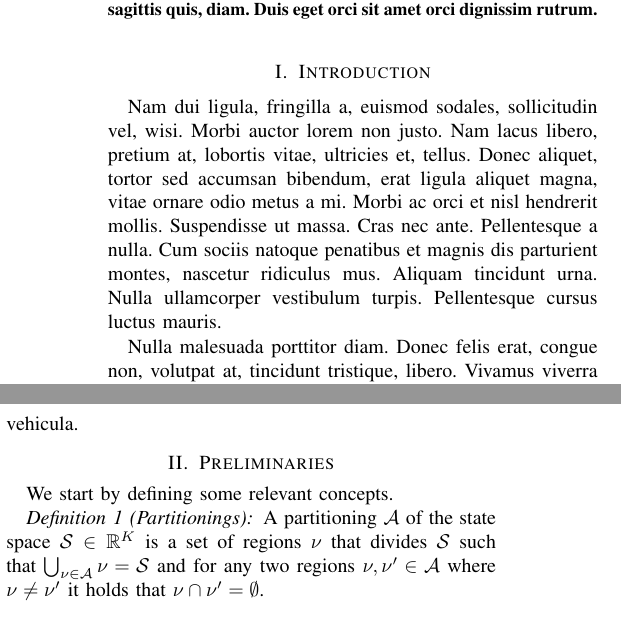
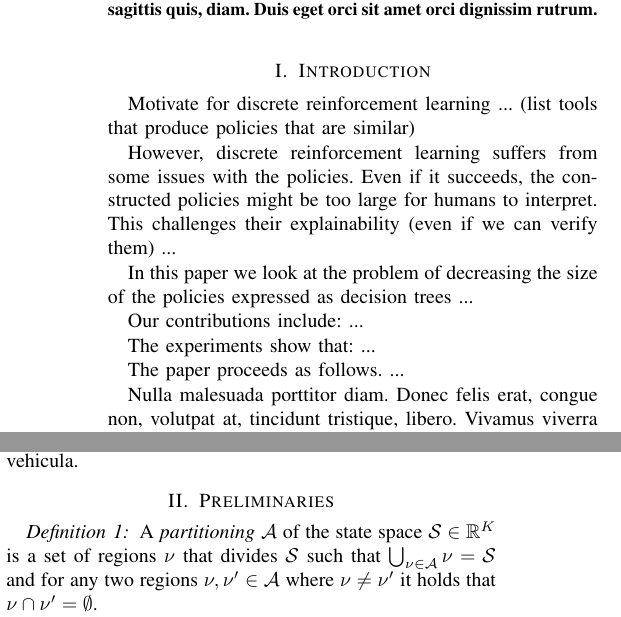
Before and after one commit to andreashhpetersen/stratetrees, a LaTeX paper (article/main.tex, which reads article/introduction.tex, article/preliminaries.tex): two parts of the columns of page 1 of 6, joined at a grey line, cut so that both start at the same text. Compiled offline with pdfLaTeX.

Commit message:
Prototype an outline for the intro

```diff
--- a/article/introduction.tex
+++ b/article/introduction.tex
@@ -1,4 +1,16 @@
-\section{Introduction}%
-\label{sec:introduction}
+\section {Introduction}%
+\label {sec:introduction}
 
-\lipsum[2-4]
+Motivate for discrete reinforcement learning ... (list tools that produce policies that are similar)
+
+However, discrete reinforcement learning suffers from some issues with the policies. Even if it succeeds, the constructed policies might be too large for humans to interpret. This challenges their explainability (even if we can verify them) ...
+
+In this paper we look at the problem of decreasing the size of the policies expressed as decision trees ...
+
+Our contributions include: ...
+
+The experiments show that: ...
+
+The paper proceeds as follows. ...
+
+\lipsum[3-4]
--- a/article/main.tex
+++ b/article/main.tex
@@ -48,7 +48,7 @@
     leaf/.style = {%
         circle,
         draw,
-        text width = 8mm,
+        text width = 8 mm,
         align = center,
     }
 }
--- a/article/preliminaries.tex
+++ b/article/preliminaries.tex
@@ -1,7 +1,5 @@
-\section{Preliminaries}%
-\label{sec:preliminaries}
-
-We start by defining some relevant concepts.
+\section {Preliminaries}%
+\label {sec:preliminaries}
 
 % \begin{definition}[Strategy]%
 %     A strategy $\sigma : S \to A$ over the state space $\mathcal{S}$ is a
@@ -26,12 +24,8 @@ We start by defining some relevant concepts.
 % $s \in S$. This allows for a tabular representation of the Q-function, as in the
 % toy example in Table~\ref{tab:exStrategyQTable}.
 
-\begin{definition}[Partitionings]%
-\label{def:partitioning}
-    A partitioning $\mathcal{A}$ of the state space $\mathcal{S} \in
-    \mathbb{R}^K$ is a set of regions $\nu$ that divides $\mathcal{S}$ such that
-    $\bigcup_{\nu \in \mathcal{A}}\nu = \mathcal{S}$ and for any two regions
-    $\nu, \nu' \in \mathcal{A}$ where $\nu \neq \nu'$ it holds that $\nu \cap
-    \nu' = \emptyset$.
+\begin {definition}
+  \label {def:partitioning}
+  A \emph {partitioning} \( \mathcal A \) of the state space $\mathcal{S} \in \mathbb{R}^K$ is a set of regions $\nu$ that divides $\mathcal{S}$ such that $\bigcup_{\nu \in \mathcal{A}}\nu = \mathcal{S}$ and for any two regions $\nu, \nu' \in \mathcal{A}$ where $\nu \neq \nu'$ it holds that $\nu \cap \nu' = \emptyset$.
 \end{definition}
 
```
Also changed, not shown: article/preliminaries.tex (1 more changed lines).
